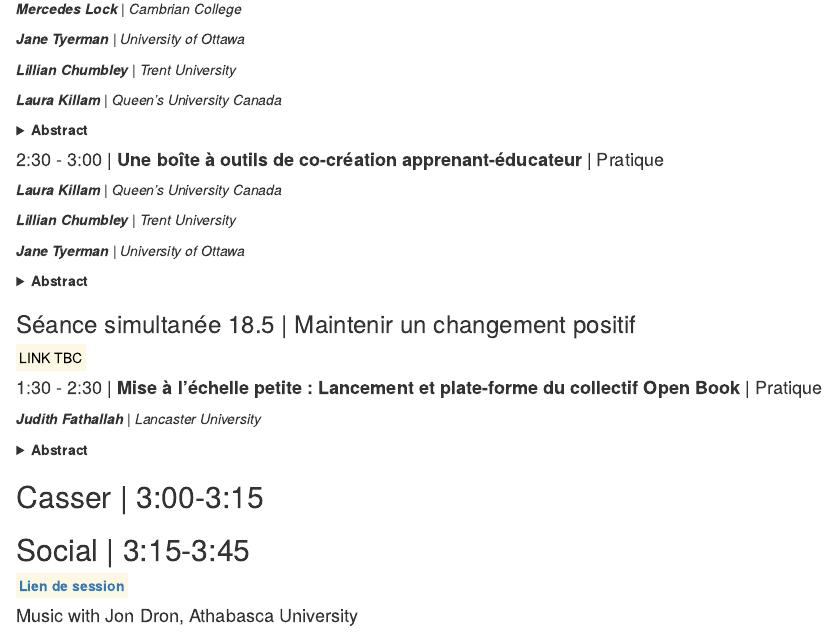
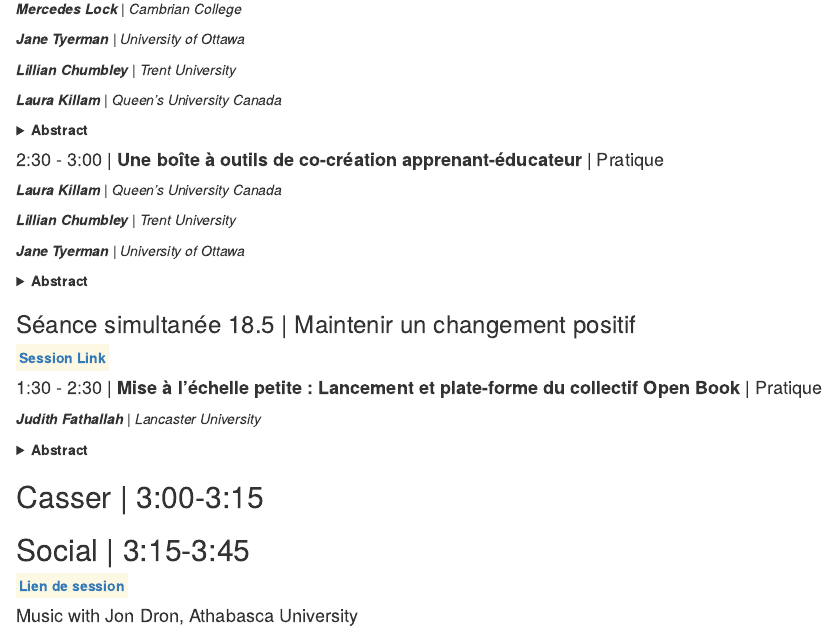
Before and after one commit to otessa/2023fr, an R Markdown document (08-june2.Rmd): the page in a window 1100 px wide, from 2550 px down. Rendered offline with R 4.5, knitr and Pandoc, with nearby package versions; drawn as R Markdown's standard HTML page in place of the format the file asks for.

Commit message:
jun2 links

````diff
--- a/08-june2.Rmd
+++ b/08-june2.Rmd
@@ -346,7 +346,9 @@ Dans cette présentation, nous partageons et recherchons une collaboration sur u
 
 ### Séance simultanée 18.5 |   Maintenir un changement positif {-}
 
-<mark>LINK TBC</mark>
+
+<mark>[**Session Link**](https://uvic.zoom.us/j/81001564554?pwd=RlNJSzg4SE1HemhiL1BvRmxhWDl5Zz09a){target="_blank"}</mark>
+
 
 
 ```{block, type='session'}
````
Also changed, not shown: docs/search_index.json, 2 other files.
